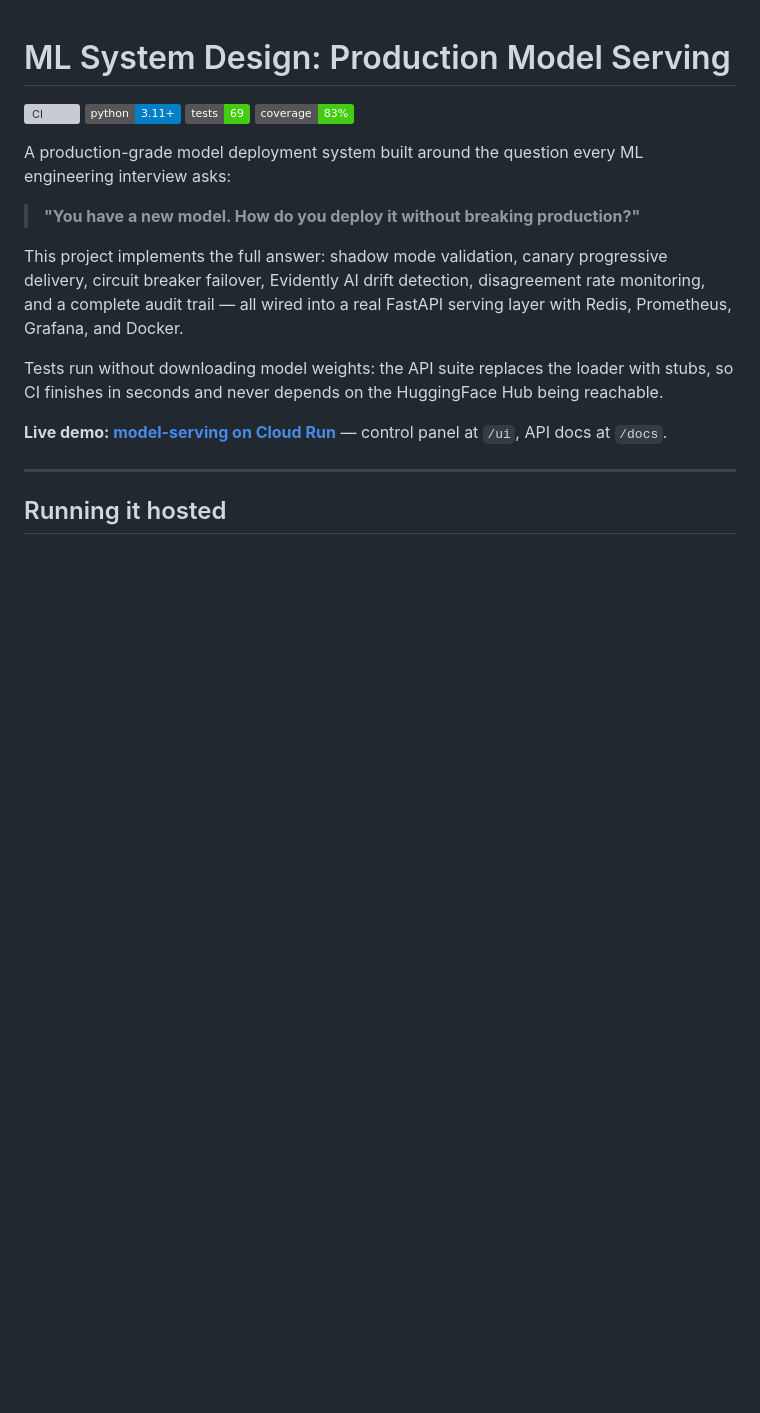
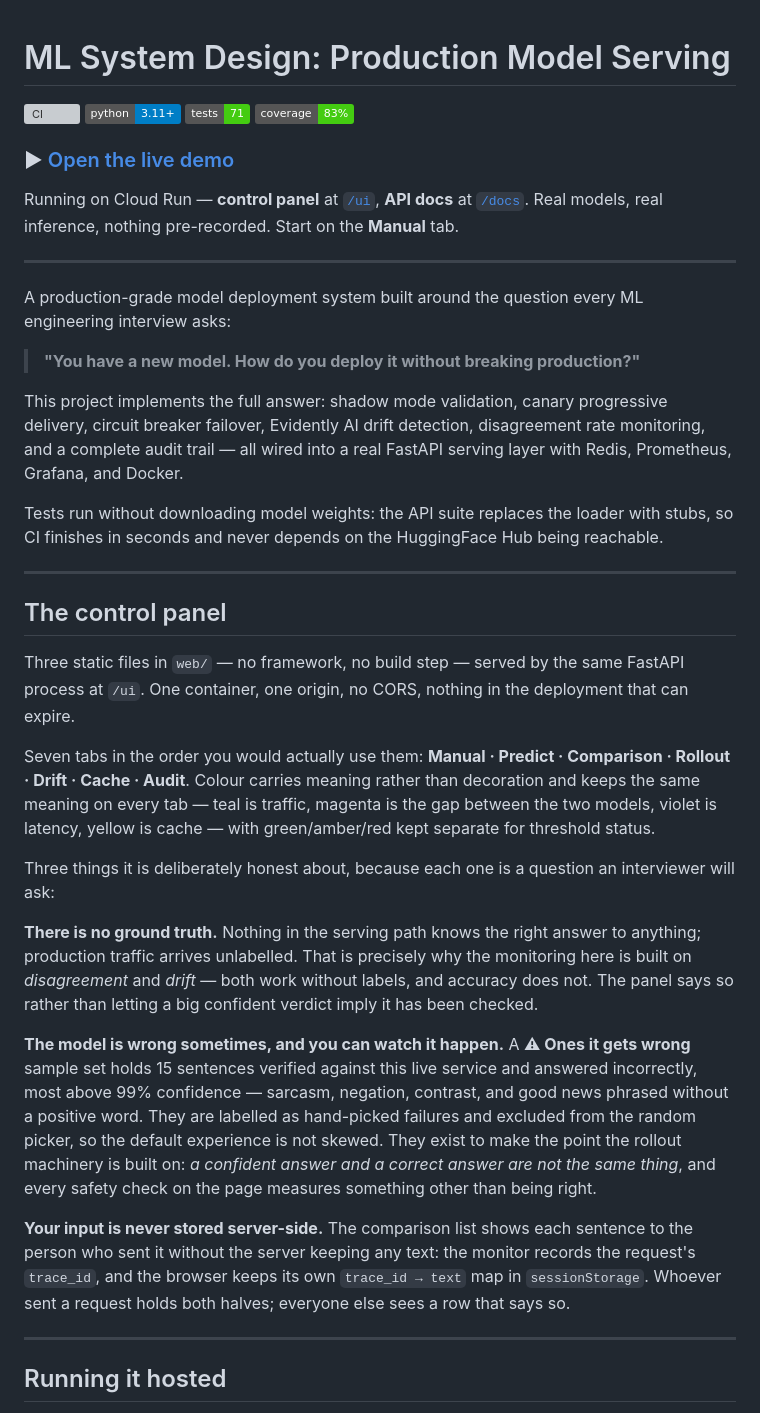
Before and after one commit to shiva-shivanibokka/ML-System-Design-Model-Serving, a Markdown page: README.md, the part around one of its changes. GitHub-like rendering; badges without logos; blank space fills up the shorter version; grey boxes are pictures that could not be loaded.

Commit message:
docs: lead with the live demo, describe the panel, and correct the test count
The live link was a line of prose two paragraphs down. It is the fastest
way to understand what this is, so it goes at the top with the control
panel and API docs linked directly.

Adds a section on the panel itself, which had none, covering the three
things it is deliberately honest about: that no ground truth exists in a
serving path, that a sample set of sentences the model answers wrongly
above 99% confidence is shipped on purpose, and that input text is never
stored server-side - the comparison list pairs a row to its sentence
through a trace id held only by the sender's browser.

Adds the talking point those decisions exist to answer: how you validate
a model in production with no labels, and what that strategy cannot see.

Test badge said 69; there are 71.

```diff
--- a/README.md
+++ b/README.md
@@ -2,8 +2,17 @@
 
 [![CI](https://github.com/shiva-shivanibokka/ML-System-Design-Model-Serving/actions/workflows/ci.yml/badge.svg)](https://github.com/shiva-shivanibokka/ML-System-Design-Model-Serving/actions/workflows/ci.yml)
 ![Python 3.11+](https://img.shields.io/badge/python-3.11%2B-blue)
-![Tests](https://img.shields.io/badge/tests-69-brightgreen)
+![Tests](https://img.shields.io/badge/tests-71-brightgreen)
 ![Coverage](https://img.shields.io/badge/coverage-83%25-brightgreen)
+
+### ▶ [Open the live demo](https://model-serving-548930096299.us-central1.run.app)
+
+Running on Cloud Run — **control panel** at
+[`/ui`](https://model-serving-548930096299.us-central1.run.app/ui/), **API docs** at
+[`/docs`](https://model-serving-548930096299.us-central1.run.app/docs). Real models, real
+inference, nothing pre-recorded. Start on the **Manual** tab.
+
+---
 
 A production-grade model deployment system built around the question every ML engineering interview asks:
 
@@ -13,7 +22,43 @@ This project implements the full answer: shadow mode validation, canary progress
 
 Tests run without downloading model weights: the API suite replaces the loader with stubs, so CI finishes in seconds and never depends on the HuggingFace Hub being reachable.
 
-**Live demo: [model-serving on Cloud Run](https://model-serving-548930096299.us-central1.run.app)** — control panel at `/ui`, API docs at `/docs`.
+---
+
+## The control panel
+
+Three static files in `web/` — no framework, no build step — served by the same
+FastAPI process at `/ui`. One container, one origin, no CORS, nothing in the
+deployment that can expire.
+
+Seven tabs in the order you would actually use them: **Manual · Predict ·
+Comparison · Rollout · Drift · Cache · Audit**. Colour carries meaning rather
+than decoration and keeps the same meaning on every tab — teal is traffic,
+magenta is the gap between the two models, violet is latency, yellow is cache —
+with green/amber/red kept separate for threshold status.
+
+Three things it is deliberately honest about, because each one is a question an
+interviewer will ask:
+
+**There is no ground truth.** Nothing in the serving path knows the right answer
+to anything; production traffic arrives unlabelled. That is precisely why the
+monitoring here is built on *disagreement* and *drift* — both work without
+labels, and accuracy does not. The panel says so rather than letting a big
+confident verdict imply it has been checked.
+
+**The model is wrong sometimes, and you can watch it happen.** A **⚠ Ones it
+gets wrong** sample set holds 15 sentences verified against this live service and
+answered incorrectly, most above 99% confidence — sarcasm, negation, contrast,
+and good news phrased without a positive word. They are labelled as hand-picked
+failures and excluded from the random picker, so the default experience is not
+skewed. They exist to make the point the rollout machinery is built on:
+*a confident answer and a correct answer are not the same thing*, and every
+safety check on the page measures something other than being right.
+
+**Your input is never stored server-side.** The comparison list shows each
+sentence to the person who sent it without the server keeping any text: the
+monitor records the request's `trace_id`, and the browser keeps its own
+`trace_id → text` map in `sessionStorage`. Whoever sent a request holds both
+halves; everyone else sees a row that says so.
 
 ---
 
```
Also changed, not shown: other parts of README.md (+3 -0 lines).
